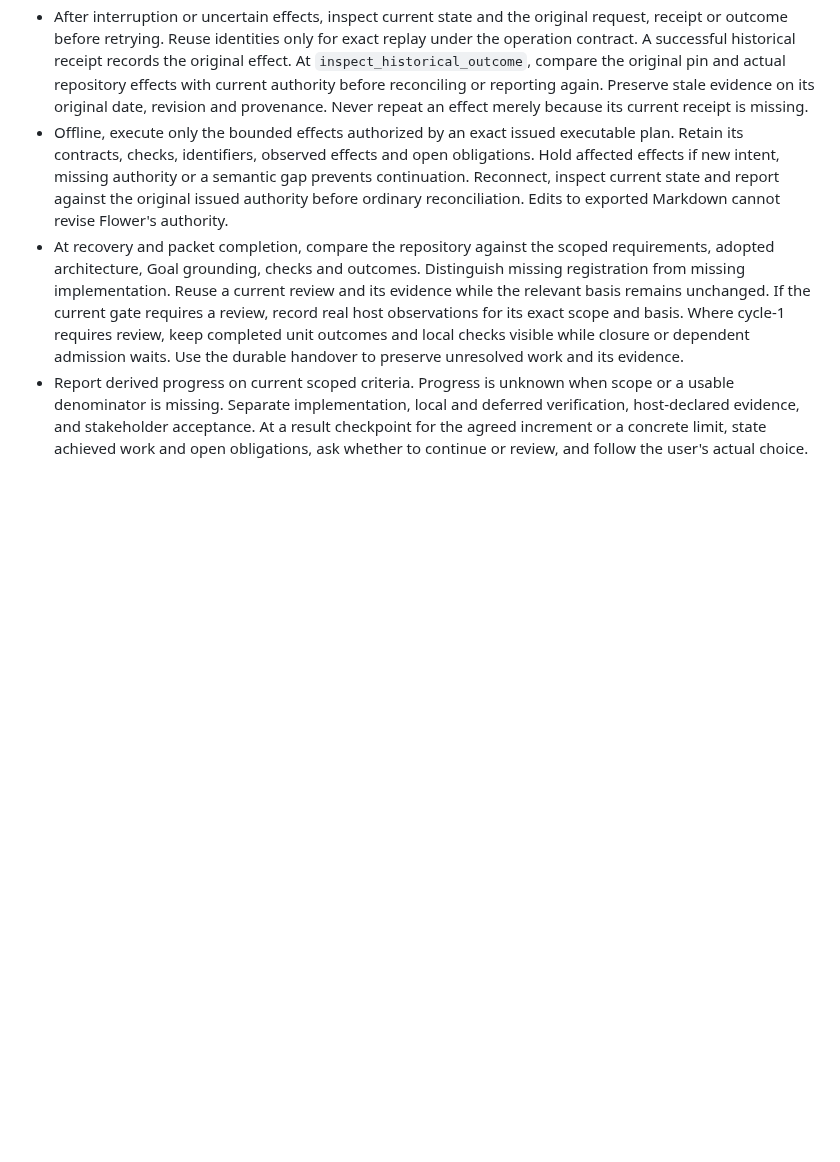
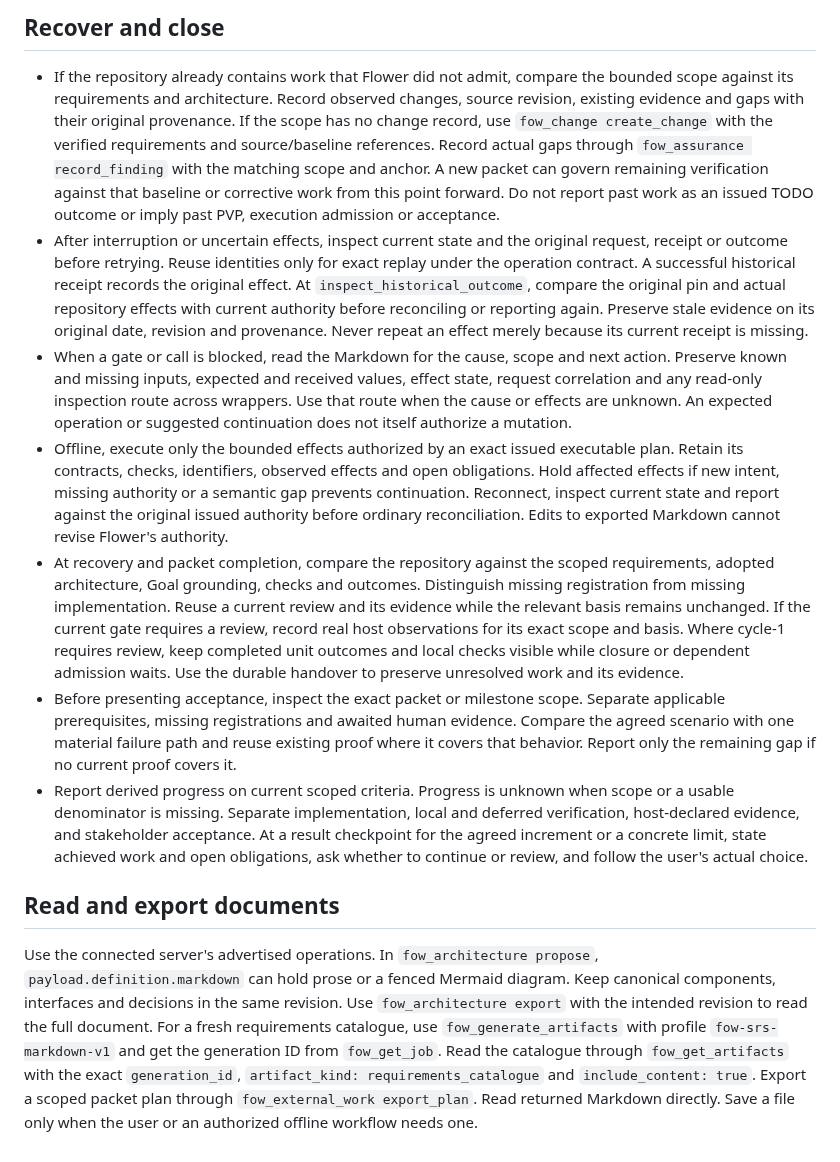
Before and after one commit to Damel91/flower-mcp, a Markdown page: skills/flower-work-cycle/SKILL.md, the part around one of its changes. GitHub-like rendering; blank space fills up the shorter version.

```diff
--- a/skills/flower-work-cycle/SKILL.md
+++ b/skills/flower-work-cycle/SKILL.md
@@ -102,3 +140,14 @@ operations on the public surface.
+## Recover and close
+
+- If the repository already contains work that Flower did not admit, compare
+  the bounded scope against its requirements and architecture. Record observed
+  changes, source revision, existing evidence and gaps with their original
+  provenance. If the scope has no change record, use `fow_change create_change`
+  with the verified requirements and source/baseline references. Record actual
+  gaps through `fow_assurance record_finding` with the matching scope and anchor.
+  A new packet can govern remaining verification against that baseline or
+  corrective work from this point forward. Do not report past work as an issued
+  TODO outcome or imply past PVP, execution admission or acceptance.
 - After interruption or uncertain effects, inspect current state and the
   original request, receipt or outcome before retrying. Reuse identities only
   for exact replay under the operation contract. A successful historical
@@ -107,6 +156,11 @@ operations on the public surface.
   current authority before reconciling or reporting again. Preserve stale
   evidence on its original date, revision and provenance. Never repeat an
   effect merely because its current receipt is missing.
+- When a gate or call is blocked, read the Markdown for the cause, scope and
+  next action. Preserve known and missing inputs, expected and received values,
+  effect state, request correlation and any read-only inspection route across
+  wrappers. Use that route when the cause or effects are unknown. An expected
+  operation or suggested continuation does not itself authorize a mutation.
 - Offline, execute only the bounded effects authorized by an exact issued
   executable plan. Retain its contracts, checks, identifiers, observed effects
   and open obligations. Hold affected effects if new intent, missing authority
@@ -121,9 +175,28 @@ operations on the public surface.
   scope and basis. Where cycle-1 requires review, keep completed unit outcomes
   and local checks visible while closure or dependent admission waits.
   Use the durable handover to preserve unresolved work and its evidence.
+- Before presenting acceptance, inspect the exact packet or milestone scope.
+  Separate applicable prerequisites, missing registrations and awaited human
+  evidence. Compare the agreed scenario with one material failure path and
+  reuse existing proof where it covers that behavior. Report only the remaining
+  gap if no current proof covers it.
 - Report derived progress on current scoped criteria. Progress is unknown
   when scope or a usable denominator is missing. Separate implementation,
   local and deferred verification, host-declared evidence, and stakeholder
   acceptance. At a result checkpoint for the agreed increment or a concrete
   limit, state achieved work and open obligations, ask whether to continue
   or review, and follow the user's actual choice.
+
+## Read and export documents
+
+Use the connected server's advertised operations. In `fow_architecture propose`,
+`payload.definition.markdown` can hold prose or a fenced Mermaid diagram. Keep
+canonical components, interfaces and decisions in the same revision. Use
+`fow_architecture export` with the intended revision to read the full document.
+For a fresh requirements catalogue, use `fow_generate_artifacts` with profile
+`fow-srs-markdown-v1` and get the generation ID from `fow_get_job`. Read the
+catalogue through `fow_get_artifacts` with the exact `generation_id`,
+`artifact_kind: requirements_catalogue` and `include_content: true`. Export a
+scoped packet plan through `fow_external_work export_plan`. Read returned
+Markdown directly. Save a file only when the user or an authorized offline
+workflow needs one.
```
Also changed, not shown: other parts of skills/flower-work-cycle/SKILL.md (+50 -12 lines), 2 other files.
